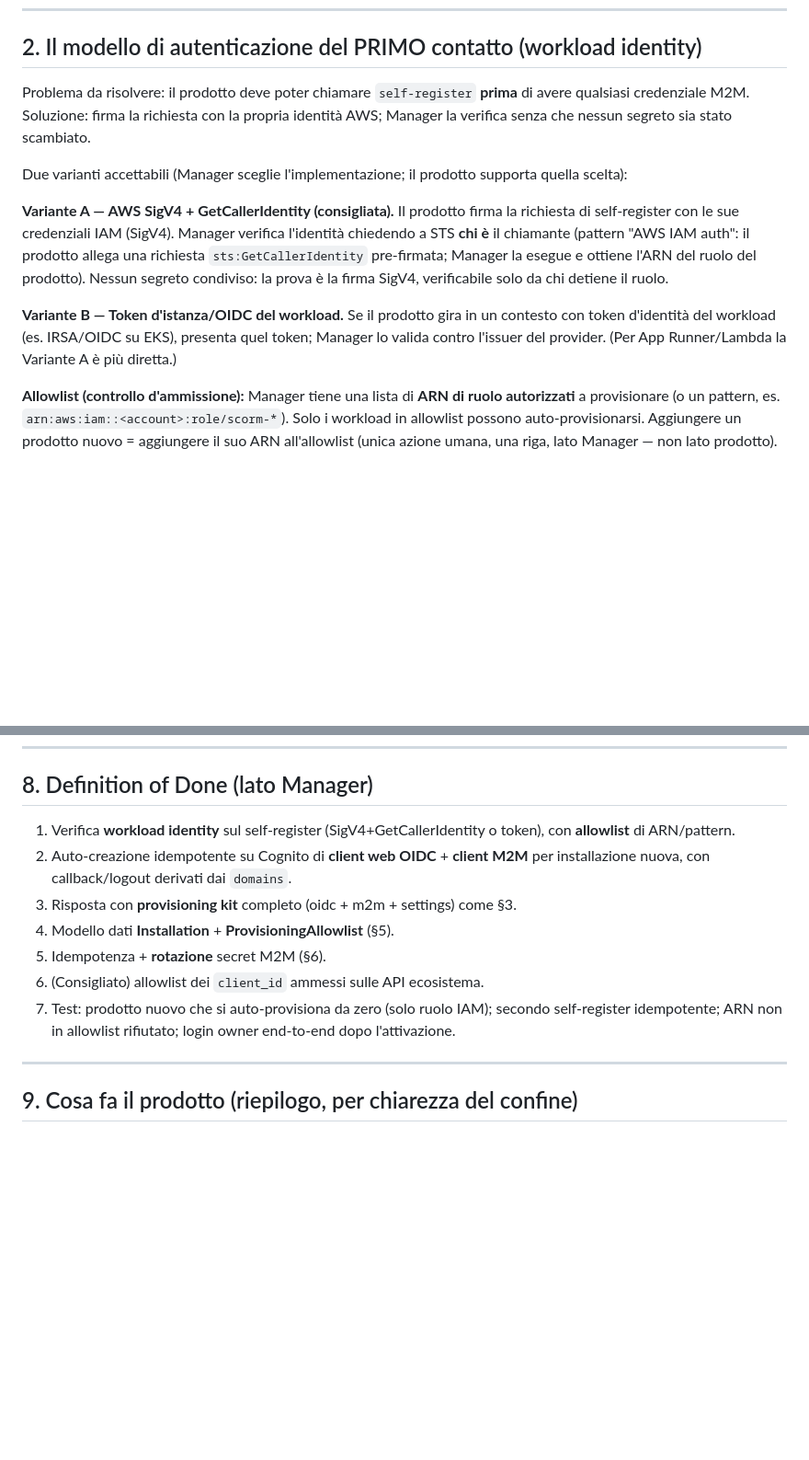
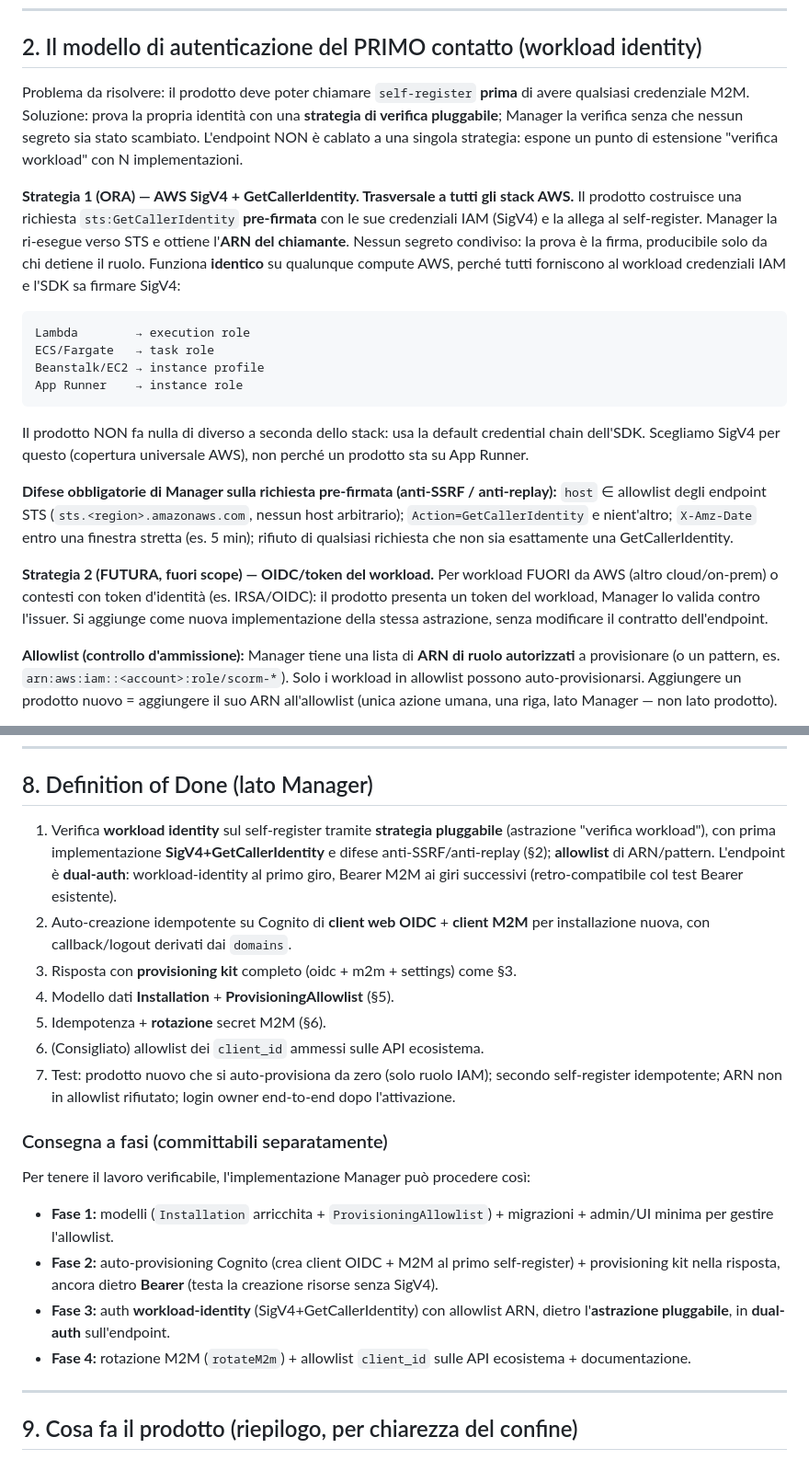
Before and after one commit to sturo82/scorm-generator, a Markdown page: docs/ECOSYSTEM-ZEROTOUCH-ONBOARDING.md, 2 parts joined by grey strips. Shown at 92% size. GitHub-like rendering; blank space fills up the shorter version.

Commit message:
docs(ecosystem): auth d'identita pluggabile e indipendente dallo stack
- Verifica workload = strategia pluggabile (non cablata a un deploy)
- SigV4 come implementazione AWS trasversale a tutti gli stack (Lambda/ECS/EB/AppRunner/EC2)
- OIDC-token come estensione futura per workload non-AWS, senza rifare l'endpoint
- Difese anti-SSRF/anti-replay esplicitate; endpoint dual-auth (workload-id poi Bearer M2M)
- Aggiunta consegna a fasi 1-4 (allineata alla proposta Manager)

````diff
--- a/docs/ECOSYSTEM-ZEROTOUCH-ONBOARDING.md
+++ b/docs/ECOSYSTEM-ZEROTOUCH-ONBOARDING.md
@@ -52,24 +68,40 @@ Resource server = "ecosystem"  (scope: entitlements.read, wallet.read, wallet.wr
 ## 2. Il modello di autenticazione del PRIMO contatto (workload identity)
 
 Problema da risolvere: il prodotto deve poter chiamare `self-register` **prima**
-di avere qualsiasi credenziale M2M. Soluzione: firma la richiesta con la propria
-identità AWS; Manager la verifica senza che nessun segreto sia stato scambiato.
+di avere qualsiasi credenziale M2M. Soluzione: prova la propria identità con una
+**strategia di verifica pluggabile**; Manager la verifica senza che nessun
+segreto sia stato scambiato. L'endpoint NON è cablato a una singola strategia:
+espone un punto di estensione "verifica workload" con N implementazioni.
 
-Due varianti accettabili (Manager sceglie l'implementazione; il prodotto
-supporta quella scelta):
+**Strategia 1 (ORA) — AWS SigV4 + GetCallerIdentity. Trasversale a tutti gli
+stack AWS.**
+Il prodotto costruisce una richiesta `sts:GetCallerIdentity` **pre-firmata** con
+le sue credenziali IAM (SigV4) e la allega al self-register. Manager la ri-esegue
+verso STS e ottiene l'**ARN del chiamante**. Nessun segreto condiviso: la prova è
+la firma, producibile solo da chi detiene il ruolo.
+Funziona **identico** su qualunque compute AWS, perché tutti forniscono al
+workload credenziali IAM e l'SDK sa firmare SigV4:
+```
+Lambda        → execution role
+ECS/Fargate   → task role
+Beanstalk/EC2 → instance profile
+App Runner    → instance role
+```
+Il prodotto NON fa nulla di diverso a seconda dello stack: usa la default
+credential chain dell'SDK. Scegliamo SigV4 per questo (copertura universale AWS),
+non perché un prodotto sta su App Runner.
 
-**Variante A — AWS SigV4 + GetCallerIdentity (consigliata).**
-Il prodotto firma la richiesta di self-register con le sue credenziali IAM
-(SigV4). Manager verifica l'identità chiedendo a STS **chi è** il chiamante
-(pattern "AWS IAM auth": il prodotto allega una richiesta `sts:GetCallerIdentity`
-pre-firmata; Manager la esegue e ottiene l'ARN del ruolo del prodotto). Nessun
-segreto condiviso: la prova è la firma SigV4, verificabile solo da chi detiene il
-ruolo.
+**Difese obbligatorie di Manager sulla richiesta pre-firmata (anti-SSRF /
+anti-replay):** `host` ∈ allowlist degli endpoint STS (`sts.<region>.amazonaws.com`,
+nessun host arbitrario); `Action=GetCallerIdentity` e nient'altro; `X-Amz-Date`
+entro una finestra stretta (es. 5 min); rifiuto di qualsiasi richiesta che non sia
+esattamente una GetCallerIdentity.
 
-**Variante B — Token d'istanza/OIDC del workload.**
-Se il prodotto gira in un contesto con token d'identità del workload (es.
-IRSA/OIDC su EKS), presenta quel token; Manager lo valida contro l'issuer del
-provider. (Per App Runner/Lambda la Variante A è più diretta.)
+**Strategia 2 (FUTURA, fuori scope) — OIDC/token del workload.**
+Per workload FUORI da AWS (altro cloud/on-prem) o contesti con token d'identità
+(es. IRSA/OIDC): il prodotto presenta un token del workload, Manager lo valida
+contro l'issuer. Si aggiunge come nuova implementazione della stessa astrazione,
+senza modificare il contratto dell'endpoint.
 
 **Allowlist (controllo d'ammissione):** Manager tiene una lista di **ARN di
 ruolo autorizzati** a provisionare (o un pattern, es.
@@ -238,8 +270,11 @@ Entitlement/Wallet/Contract/Owner restano come già specificato (non cambiano).
 
 ## 8. Definition of Done (lato Manager)
 
-1. Verifica **workload identity** sul self-register (SigV4+GetCallerIdentity o
-   token), con **allowlist** di ARN/pattern.
+1. Verifica **workload identity** sul self-register tramite **strategia
+   pluggabile** (astrazione "verifica workload"), con prima implementazione
+   **SigV4+GetCallerIdentity** e difese anti-SSRF/anti-replay (§2); **allowlist**
+   di ARN/pattern. L'endpoint è **dual-auth**: workload-identity al primo giro,
+   Bearer M2M ai giri successivi (retro-compatibile col test Bearer esistente).
 2. Auto-creazione idempotente su Cognito di **client web OIDC** + **client M2M**
    per installazione nuova, con callback/logout derivati dai `domains`.
 3. Risposta con **provisioning kit** completo (oidc + m2m + settings) come §3.
@@ -250,6 +285,18 @@ Entitlement/Wallet/Contract/Owner restano come già specificato (non cambiano).
    secondo self-register idempotente; ARN non in allowlist rifiutato; login owner
    end-to-end dopo l'attivazione.
 
+### Consegna a fasi (committabili separatamente)
+Per tenere il lavoro verificabile, l'implementazione Manager può procedere così:
+- **Fase 1:** modelli (`Installation` arricchita + `ProvisioningAllowlist`) +
+  migrazioni + admin/UI minima per gestire l'allowlist.
+- **Fase 2:** auto-provisioning Cognito (crea client OIDC + M2M al primo
+  self-register) + provisioning kit nella risposta, ancora dietro **Bearer**
+  (testa la creazione risorse senza SigV4).
+- **Fase 3:** auth **workload-identity** (SigV4+GetCallerIdentity) con allowlist
+  ARN, dietro l'**astrazione pluggabile**, in **dual-auth** sull'endpoint.
+- **Fase 4:** rotazione M2M (`rotateM2m`) + allowlist `client_id` sulle API
+  ecosistema + documentazione.
+
 ---
 
 ## 9. Cosa fa il prodotto (riepilogo, per chiarezza del confine)
````
Also changed, not shown: other parts of docs/ECOSYSTEM-ZEROTOUCH-ONBOARDING.md (+16 -0 lines).
